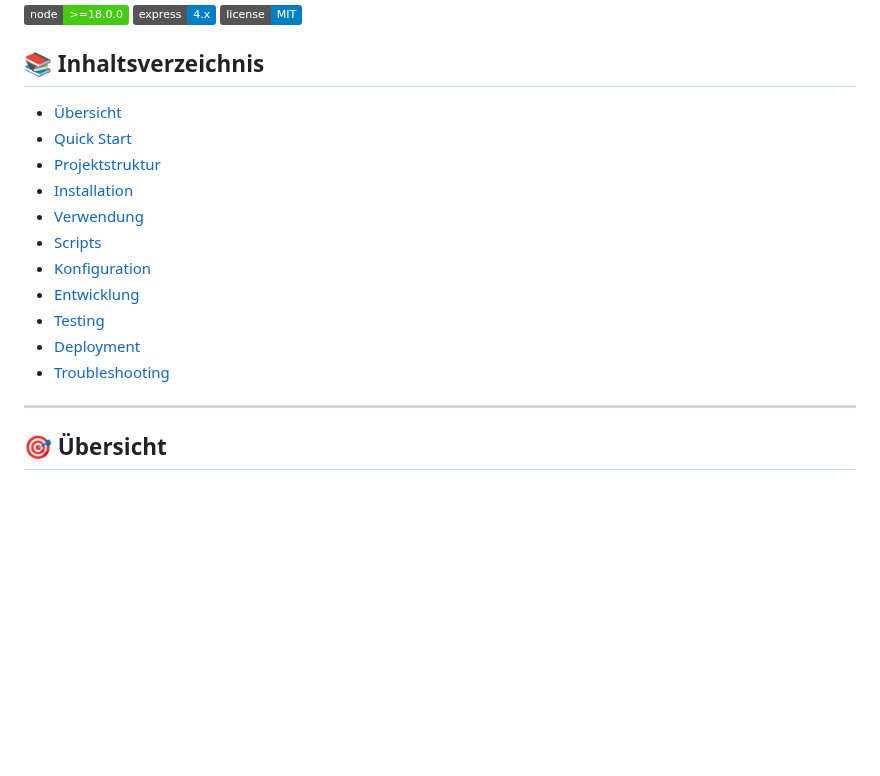
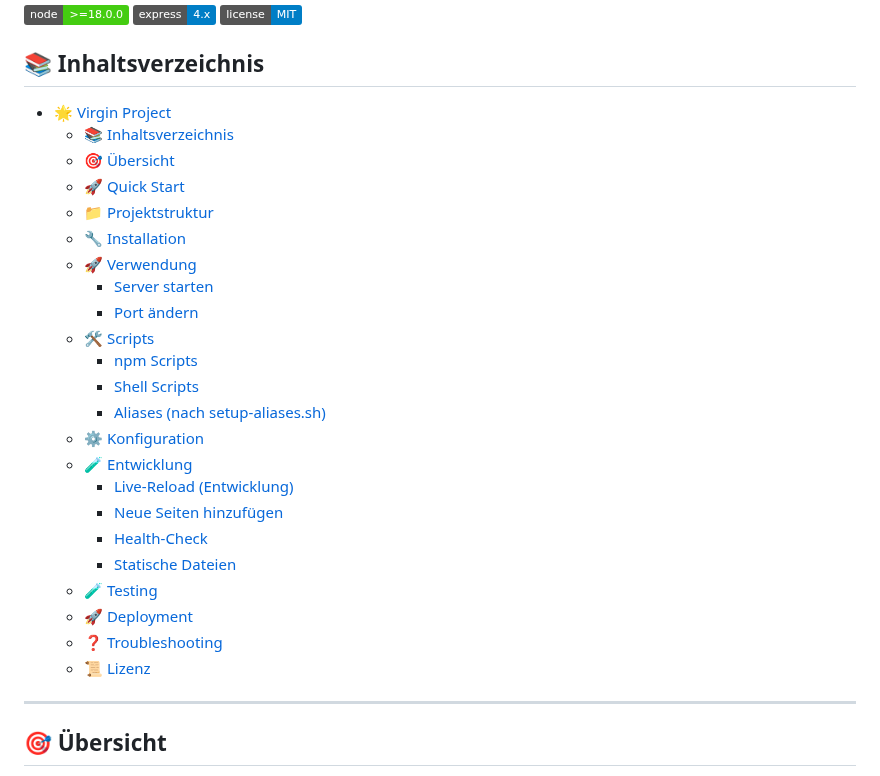
Before and after one commit to fszaki/virgin, a Markdown page: docs/README.main.md, the part around one of its changes. GitHub-like rendering; badges without logos; blank space fills up the shorter version.

Commit message:
feat: Aktualisiere README und Struktur-Dokumentation mit neuen Abschnitten und verbesserten Inhalten

```diff
--- a/docs/README.main.md
+++ b/docs/README.main.md
@@ -8,17 +8,29 @@ Ein modernes Express.js Web-Server-Projekt mit vollständiger Entwicklungsumgebu
 
 ## 📚 Inhaltsverzeichnis
 
-- [Übersicht](#übersicht)
-- [Quick Start](#quick-start)
-- [Projektstruktur](#projektstruktur)
-- [Installation](#installation)
-- [Verwendung](#verwendung)
-- [Scripts](#scripts)
-- [Konfiguration](#konfiguration)
-- [Entwicklung](#entwicklung)
-- [Testing](#testing)
-- [Deployment](#deployment)
-- [Troubleshooting](#troubleshooting)
+- [🌟 Virgin Project](#-virgin-project)
+	- [📚 Inhaltsverzeichnis](#-inhaltsverzeichnis)
+	- [🎯 Übersicht](#-übersicht)
+	- [🚀 Quick Start](#-quick-start)
+	- [📁 Projektstruktur](#-projektstruktur)
+	- [🔧 Installation](#-installation)
+	- [🚀 Verwendung](#-verwendung)
+		- [Server starten](#server-starten)
+		- [Port ändern](#port-ändern)
+	- [🛠️ Scripts](#️-scripts)
+		- [npm Scripts](#npm-scripts)
+		- [Shell Scripts](#shell-scripts)
+		- [Aliases (nach setup-aliases.sh)](#aliases-nach-setup-aliasessh)
+	- [⚙️ Konfiguration](#️-konfiguration)
+	- [🧪 Entwicklung](#-entwicklung)
+		- [Live-Reload (Entwicklung)](#live-reload-entwicklung)
+		- [Neue Seiten hinzufügen](#neue-seiten-hinzufügen)
+		- [Health-Check](#health-check)
+		- [Statische Dateien](#statische-dateien)
+	- [🧪 Testing](#-testing)
+	- [🚀 Deployment](#-deployment)
+	- [❓ Troubleshooting](#-troubleshooting)
+	- [📜 Lizenz](#-lizenz)
 
 ---
 
```
Also changed, not shown: other parts of docs/README.main.md (+11 -4 lines), docs/STRUCTURE.md (+23 -0 lines).
